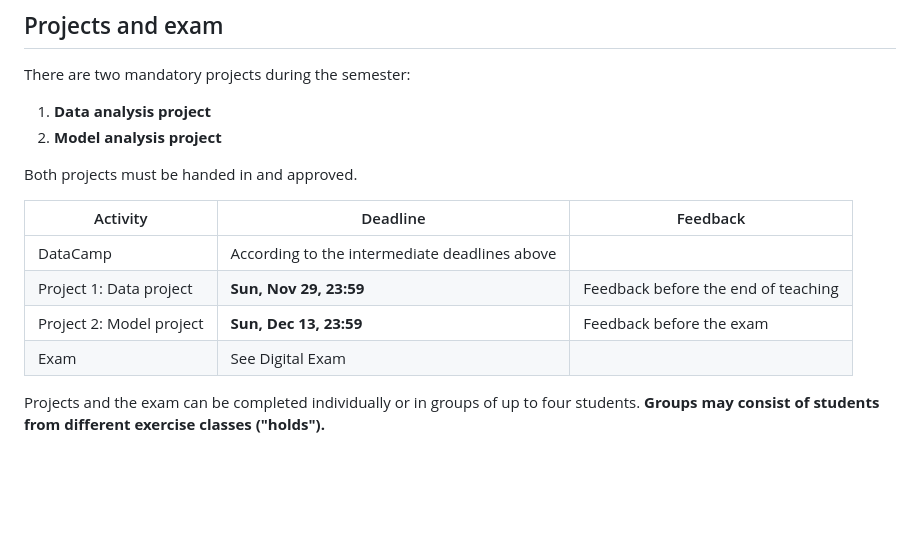
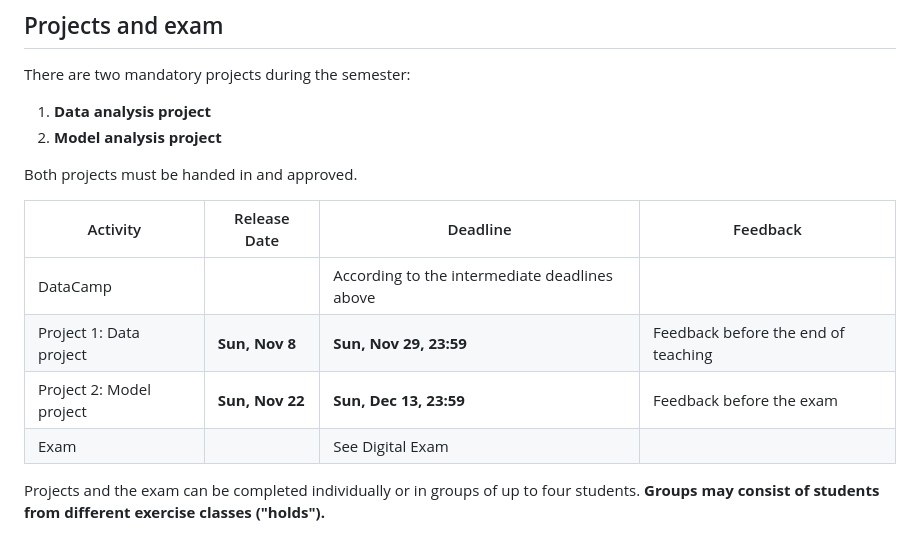
Before and after one commit to NumEconCopenhagen/ProgEcon-lectures, a Markdown page: PLAN_autumn26.md, the part around the change. Drawn GitHub-style; blank space fills up the shorter version.

Commit message:
Add autumn 2026 project release dates to course plan

```diff
--- a/PLAN_autumn26.md
+++ b/PLAN_autumn26.md
@@ -158,12 +158,12 @@ There are two mandatory projects during the semester:
 
 Both projects must be handed in and approved.
 
-| Activity | Deadline | Feedback |
-| --- | --- | --- |
-| DataCamp | According to the intermediate deadlines above | |
-| Project 1: Data project | **Sun, Nov 29, 23:59** | Feedback before the end of teaching |
-| Project 2: Model project | **Sun, Dec 13, 23:59** | Feedback before the exam |
-| Exam | See Digital Exam | |
+| Activity | Release Date | Deadline | Feedback |
+| --- | --- | --- | --- |
+| DataCamp | | According to the intermediate deadlines above | |
+| Project 1: Data project | **Sun, Nov 8** | **Sun, Nov 29, 23:59** | Feedback before the end of teaching |
+| Project 2: Model project | **Sun, Nov 22** | **Sun, Dec 13, 23:59** | Feedback before the exam |
+| Exam | | See Digital Exam | |
 
 Projects and the exam can be completed individually or in groups of up to four students. **Groups may consist of students from different exercise classes ("holds").**
 
```
